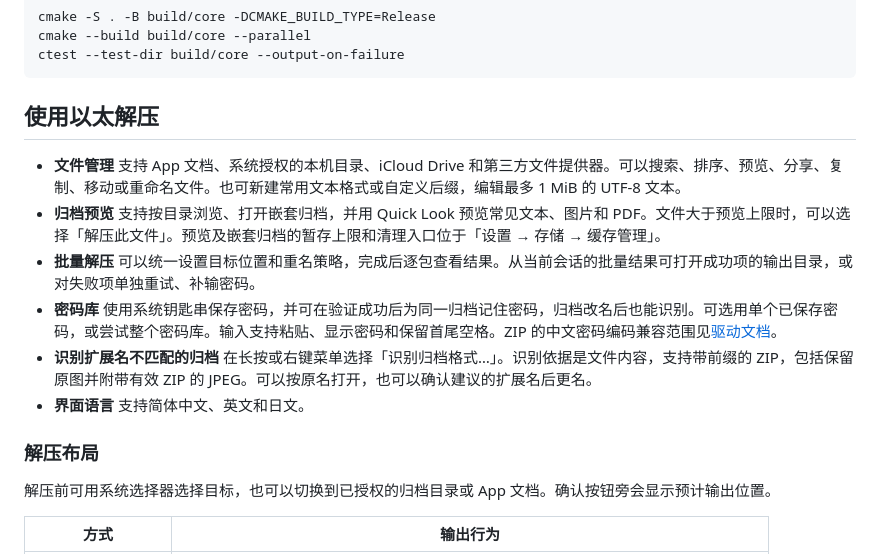
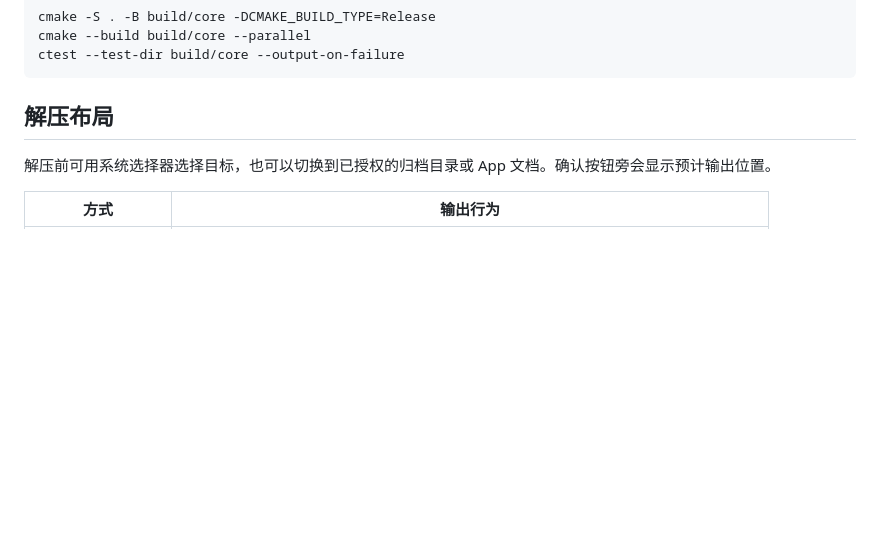
Before and after one commit to AetherKiri/AetherUnzip, a Markdown page: README.md, the part around one of its changes. GitHub-like rendering; blank space fills up the shorter version.

````diff
--- a/README.md
+++ b/README.md
@@ -35,16 +62,7 @@ cmake --build build/core --parallel
 ctest --test-dir build/core --output-on-failure
 ```
 
-## 使用以太解压
-
-- **文件管理** 支持 App 文档、系统授权的本机目录、iCloud Drive 和第三方文件提供器。可以搜索、排序、预览、分享、复制、移动或重命名文件。也可新建常用文本格式或自定义后缀，编辑最多 1 MiB 的 UTF-8 文本。
-- **归档预览** 支持按目录浏览、打开嵌套归档，并用 Quick Look 预览常见文本、图片和 PDF。文件大于预览上限时，可以选择「解压此文件」。预览及嵌套归档的暂存上限和清理入口位于「设置 → 存储 → 缓存管理」。
-- **批量解压** 可以统一设置目标位置和重名策略，完成后逐包查看结果。从当前会话的批量结果可打开成功项的输出目录，或对失败项单独重试、补输密码。
-- **密码库** 使用系统钥匙串保存密码，并可在验证成功后为同一归档记住密码，归档改名后也能识别。可选用单个已保存密码，或尝试整个密码库。输入支持粘贴、显示密码和保留首尾空格。ZIP 的中文密码编码兼容范围见[驱动文档](docs/drivers.md)。
-- **识别扩展名不匹配的归档** 在长按或右键菜单选择「识别归档格式…」。识别依据是文件内容，支持带前缀的 ZIP，包括保留原图并附带有效 ZIP 的 JPEG。可以按原名打开，也可以确认建议的扩展名后更名。
-- **界面语言** 支持简体中文、英文和日文。
-
-### 解压布局
+## 解压布局
 
 解压前可用系统选择器选择目标，也可以切换到已授权的归档目录或 App 文档。确认按钮旁会显示预计输出位置。
 
````
Also changed, not shown: other parts of README.md (+30 -3 lines), docs/images/archive-identification.png (added), docs/images/smart-extraction.png (added).
